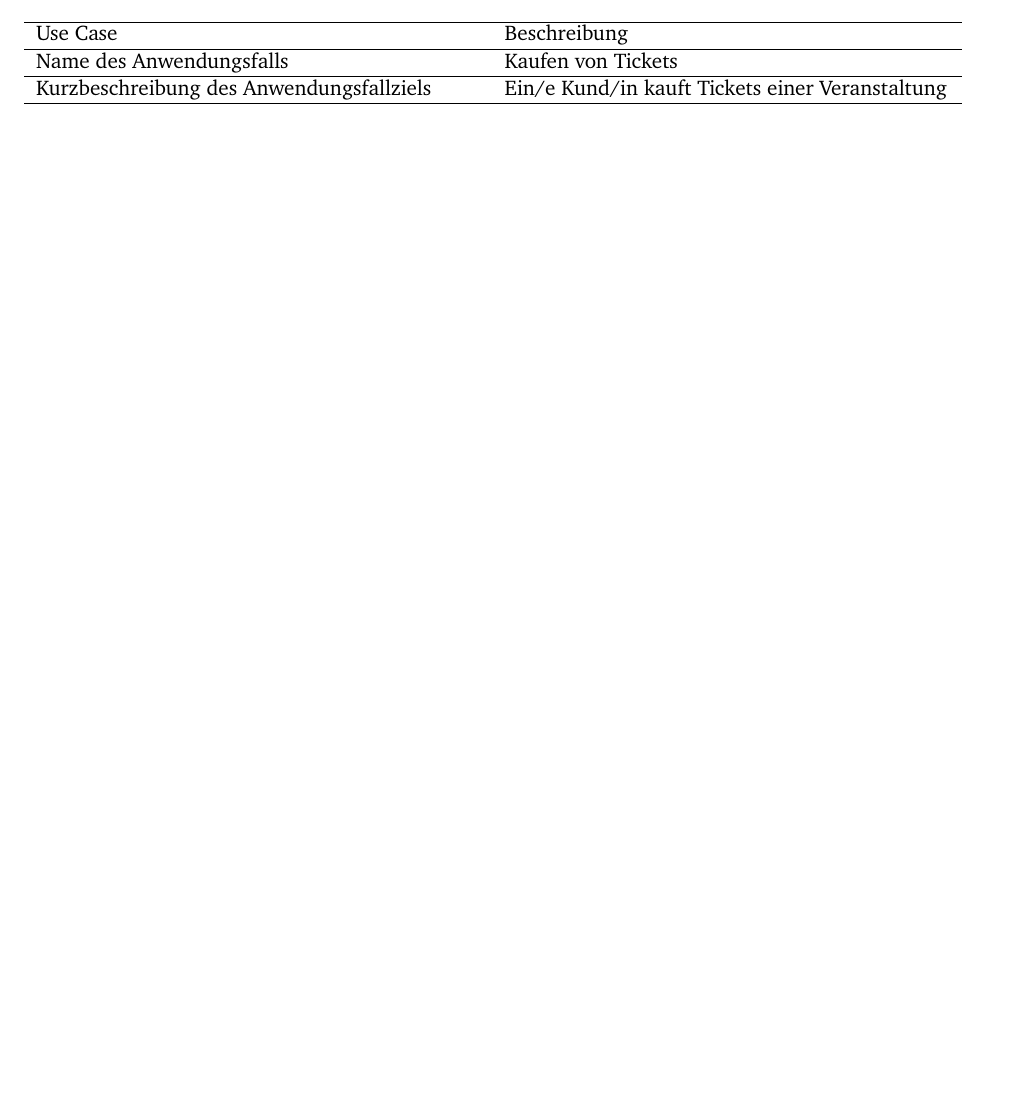
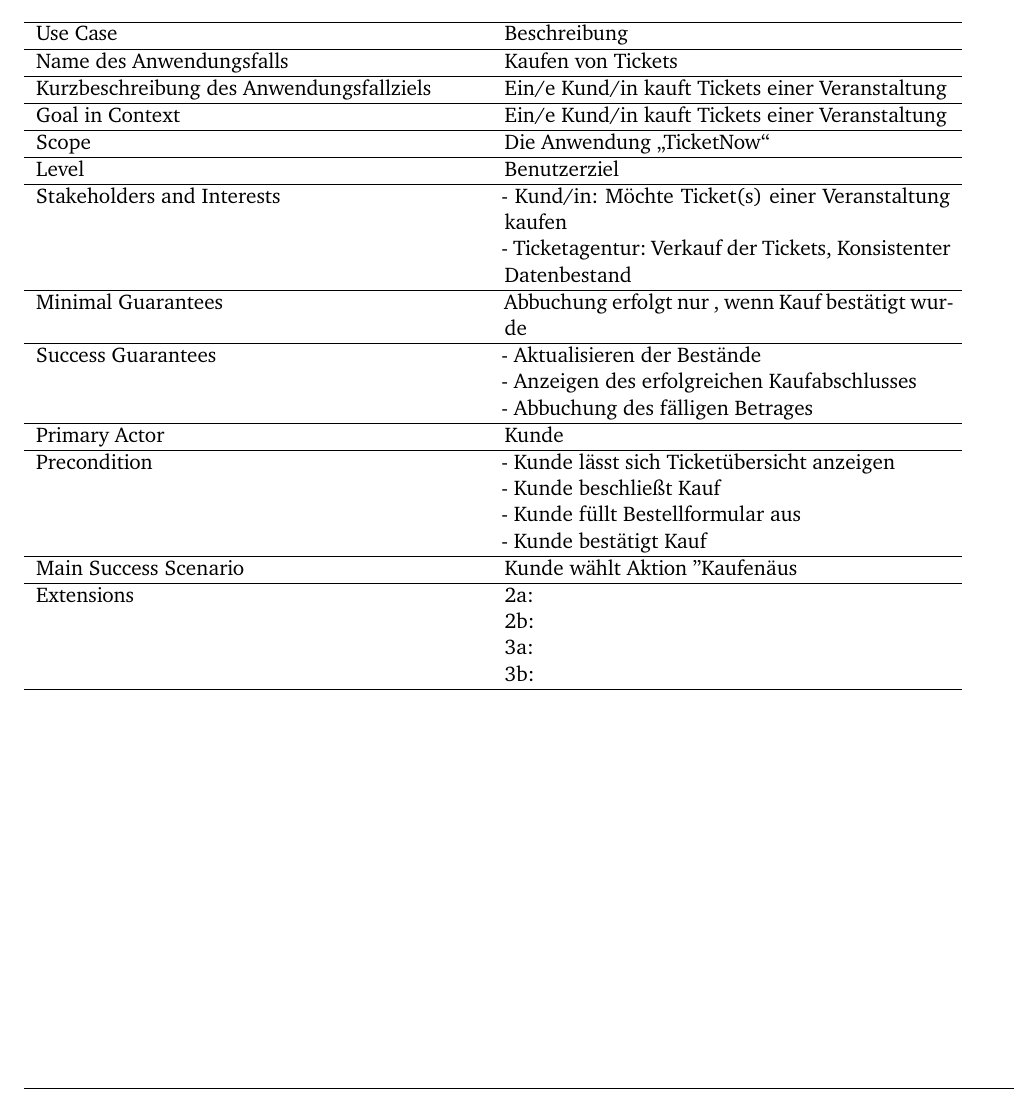
Before and after one commit to magnusdierking/SoftwareEngineering, a LaTeX thesis (SE_Exc02/Abgabe02_Gr49.tex, which reads SE_Exc02/Einzelaufgaben/Abgabe02.2.tex): part of page 4 of 4 before the commit and part of page 5 of 5 after it, cut so that both start at the same text, the shorter picture padded with empty space. Compiled offline with XeLaTeX.

Commit message:
2. Abgabe Aufgabe 1 und 2 grob

```diff
--- a/SE_Exc02/Abgabe02_Gr49.tex
+++ b/SE_Exc02/Abgabe02_Gr49.tex
@@ -30,6 +30,7 @@
 \usepackage{amsmath}
 \usepackage{amsfonts}
 \usepackage{subcaption}
+\usepackage{pdfpages}
 
 
 % neu cmds
--- a/SE_Exc02/Einzelaufgaben/Abgabe02.2.tex
+++ b/SE_Exc02/Einzelaufgaben/Abgabe02.2.tex
@@ -8,4 +8,33 @@
 	\hline
 	Kurzbeschreibung des Anwendungsfallziels & Ein/e Kund/in kauft Tickets einer Veranstaltung \\
 	\hline
+	Goal in Context & Ein/e Kund/in kauft Tickets einer Veranstaltung \\
+	\hline
+	Scope & Die Anwendung „TicketNow“ \\
+	\hline
+	Level & Benutzerziel \\
+	\hline
+	Stakeholders and Interests & - Kund/in: Möchte Ticket(s) einer Veranstaltung kaufen \\
+	                             & - Ticketagentur: Verkauf der Tickets, Konsistenter Datenbestand \\
+	\hline
+	Minimal Guarantees & Abbuchung erfolgt nur , wenn Kauf bestätigt wurde \\
+	\hline
+	Success Guarantees & - Aktualisieren der Bestände\\
+	                   & - Anzeigen des erfolgreichen Kaufabschlusses \\
+	                   & - Abbuchung des fälligen Betrages \\
+	\hline
+	Primary Actor & Kunde \\
+	\hline
+	Precondition & - Kunde lässt sich Ticketübersicht anzeigen \\
+	             & - Kunde beschließt Kauf \\
+	             & - Kunde füllt Bestellformular aus \\
+	             & - Kunde bestätigt Kauf \\
+	             \hline
+	Main Success Scenario &  Kunde wählt Aktion "Kaufen" aus \\
+	\hline
+	Extensions & 2a: \\
+	           & 2b: \\
+	           & 3a: \\
+	           & 3b: \\
+	\hline
 \end{tabular}
```
Also changed, not shown: SE_Exc02/Einzelaufgaben/Abgabe02.1.tex (+1 -0 lines), SE_Exc02/Abgabe02_Gr49.pdf, SE_Exc02/Einzelaufgaben/SEE021UML.pdf (added), 2 other files.
